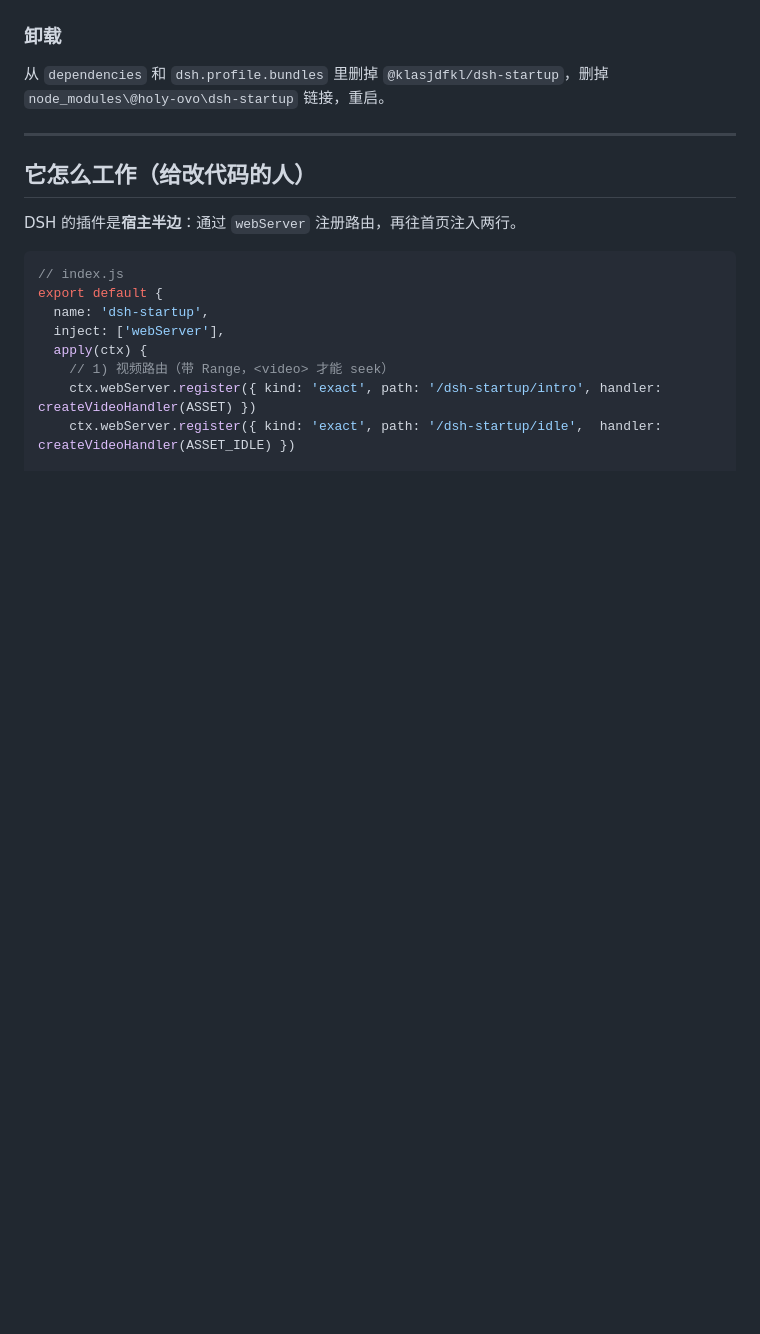
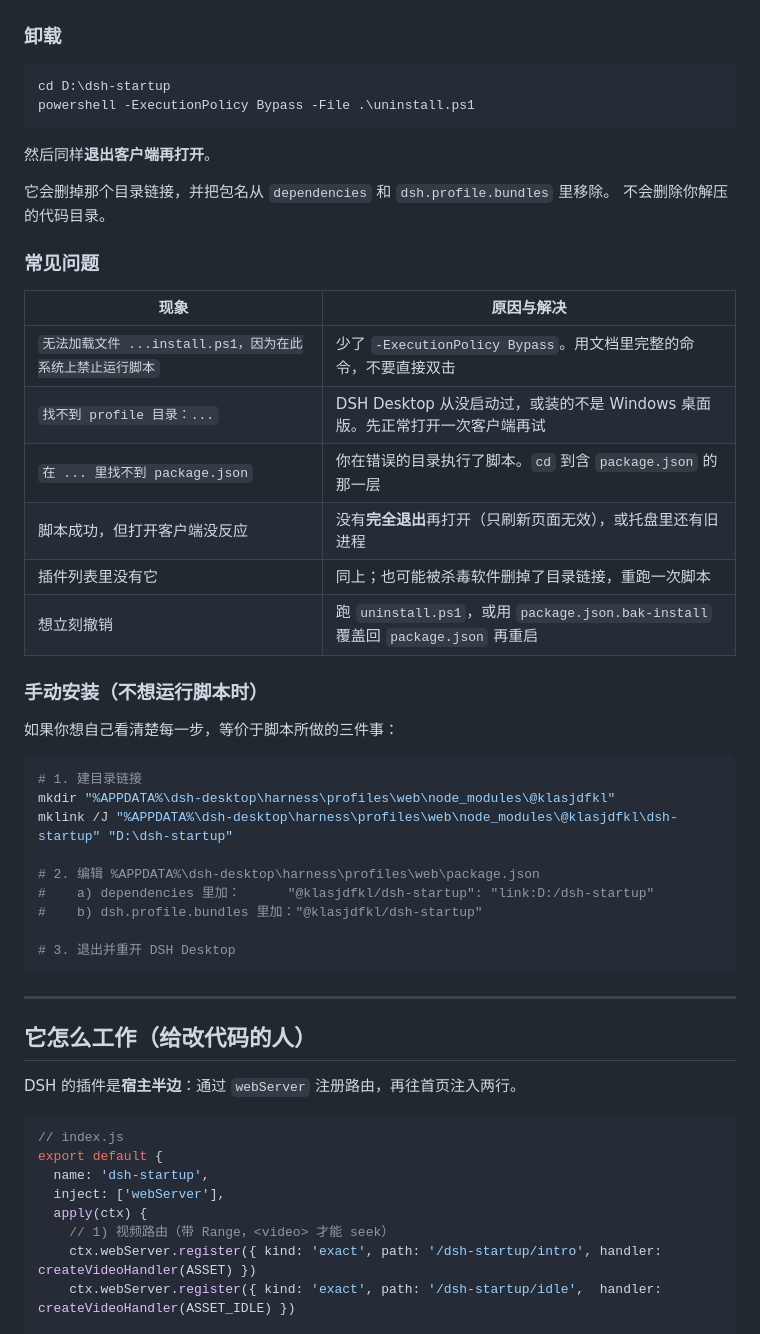
Before and after one commit to holy-ovo/dsh-startup, a Markdown page: README.md, the part around one of its changes. Rendered like a GitHub page; blank space fills up the shorter version.

````diff
--- a/README.md
+++ b/README.md
@@ -93,8 +121,42 @@ mklink /J "%APPDATA%\dsh-desktop\harness\profiles\web\node_modules\@klasjdfkl\ds
 
 ### 卸载
 
-从 `dependencies` 和 `dsh.profile.bundles` 里删掉 `@klasjdfkl/dsh-startup`，删掉
-`node_modules\@holy-ovo\dsh-startup` 链接，重启。
+```powershell
+cd D:\dsh-startup
+powershell -ExecutionPolicy Bypass -File .\uninstall.ps1
+```
+
+然后同样**退出客户端再打开**。
+
+它会删掉那个目录链接，并把包名从 `dependencies` 和 `dsh.profile.bundles` 里移除。
+不会删除你解压的代码目录。
+
+### 常见问题
+
+| 现象 | 原因与解决 |
+|---|---|
+| `无法加载文件 ...install.ps1，因为在此系统上禁止运行脚本` | 少了 `-ExecutionPolicy Bypass`。用文档里完整的命令，不要直接双击 |
+| `找不到 profile 目录：...` | DSH Desktop 从没启动过，或装的不是 Windows 桌面版。先正常打开一次客户端再试 |
+| `在 ... 里找不到 package.json` | 你在错误的目录执行了脚本。`cd` 到含 `package.json` 的那一层 |
+| 脚本成功，但打开客户端没反应 | 没有**完全退出**再打开（只刷新页面无效），或托盘里还有旧进程 |
+| 插件列表里没有它 | 同上；也可能被杀毒软件删掉了目录链接，重跑一次脚本 |
+| 想立刻撤销 | 跑 `uninstall.ps1`，或用 `package.json.bak-install` 覆盖回 `package.json` 再重启 |
+
+### 手动安装（不想运行脚本时）
+
+如果你想自己看清楚每一步，等价于脚本所做的三件事：
+
+```powershell
+# 1. 建目录链接
+mkdir "%APPDATA%\dsh-desktop\harness\profiles\web\node_modules\@klasjdfkl"
+mklink /J "%APPDATA%\dsh-desktop\harness\profiles\web\node_modules\@klasjdfkl\dsh-startup" "D:\dsh-startup"
+
+# 2. 编辑 %APPDATA%\dsh-desktop\harness\profiles\web\package.json
+#    a) dependencies 里加：      "@klasjdfkl/dsh-startup": "link:D:/dsh-startup"
+#    b) dsh.profile.bundles 里加："@klasjdfkl/dsh-startup"
+
+# 3. 退出并重开 DSH Desktop
+```
 
 ---
 
````
Also changed, not shown: other parts of README.md (+66 -38 lines).
